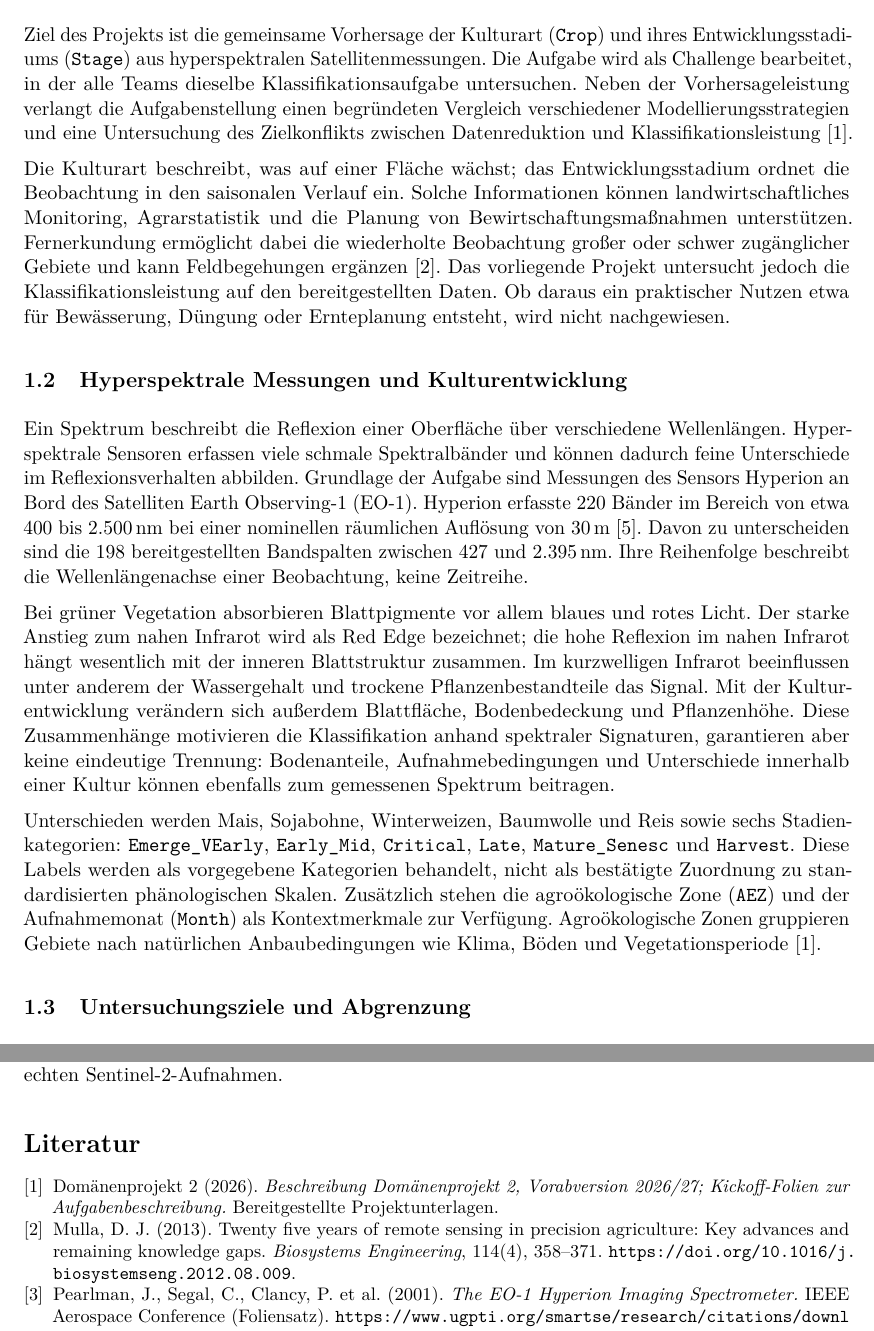
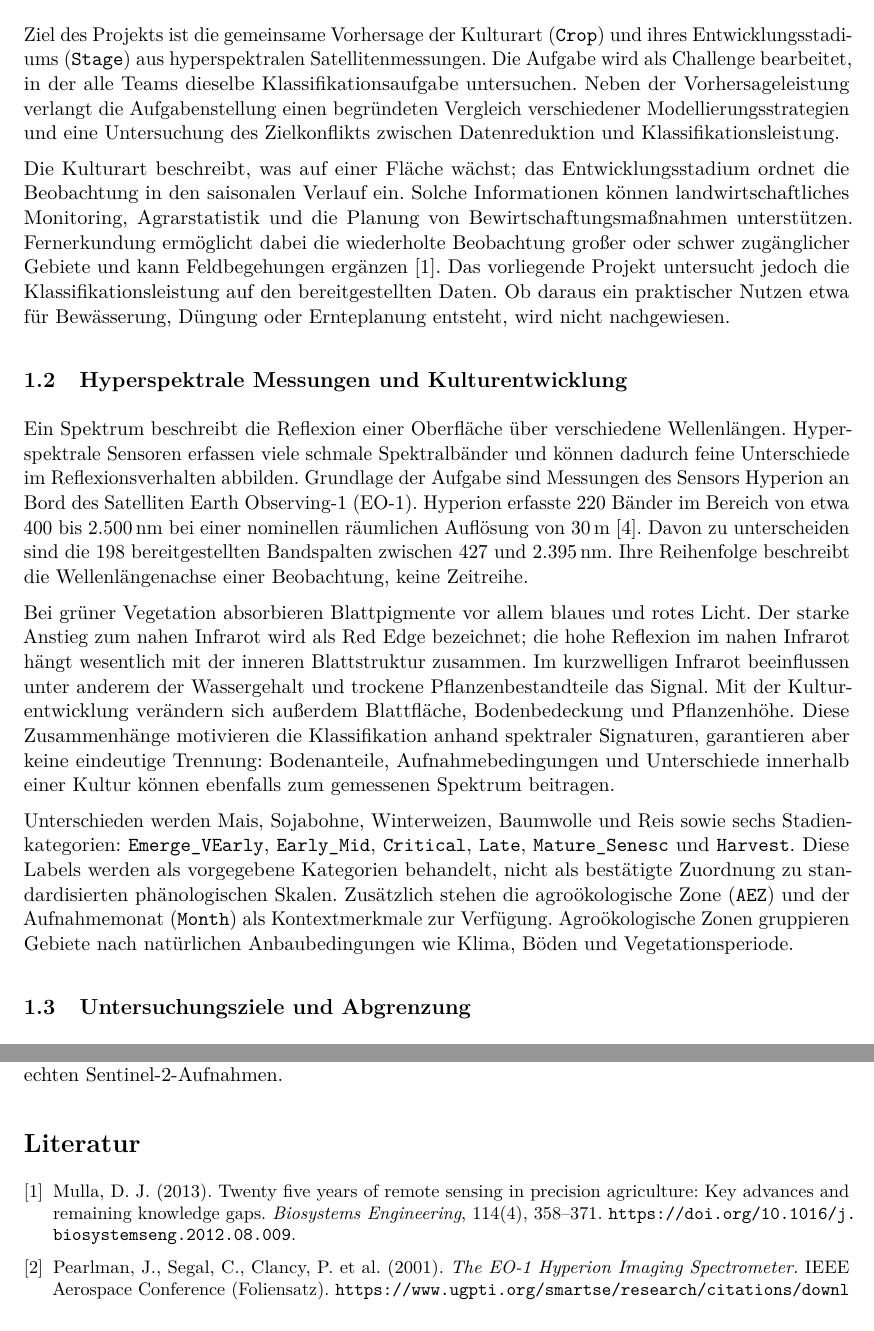
Before and after one commit to Datata1/AWP2, a LaTeX document (reports/abschlussbericht/abschlussbericht.tex): two parts of pages 2 and 20 of 20, joined at a grey line, cut so that both start at the same text. Compiled offline with pdfLaTeX.

Commit message:
docs: remove project citation from final report

```diff
--- a/reports/abschlussbericht/abschlussbericht.tex
+++ b/reports/abschlussbericht/abschlussbericht.tex
@@ -46,7 +46,7 @@ Die Aufgabe wird als Challenge bearbeitet, in der alle Teams dieselbe
 Klassifikationsaufgabe untersuchen. Neben der Vorhersageleistung verlangt die
 Aufgabenstellung einen begr\"undeten Vergleich verschiedener Modellierungsstrategien
 und eine Untersuchung des Zielkonflikts zwischen Datenreduktion und
-Klassifikationsleistung~\cite{projekt2026}.
+Klassifikationsleistung.
 
 Die Kulturart beschreibt, was auf einer Fl\"ache w\"achst; das Entwicklungsstadium
 ordnet die Beobachtung in den saisonalen Verlauf ein. Solche Informationen k\"onnen
@@ -89,7 +89,7 @@ best\"atigte Zuordnung zu standardisierten ph\"anologischen Skalen.
 Zus\"atzlich stehen die agro\"okologische Zone (\texttt{AEZ}) und der
 Aufnahmemonat (\texttt{Month}) als Kontextmerkmale zur Verf\"ugung.
 Agro\"okologische Zonen gruppieren Gebiete nach nat\"urlichen Anbaubedingungen
-wie Klima, B\"oden und Vegetationsperiode~\cite{projekt2026}.
+wie Klima, B\"oden und Vegetationsperiode.
 
 \subsection{Untersuchungsziele und Abgrenzung}
 
@@ -1019,14 +1019,6 @@ Sentinel-2-Aufnahmen.
 
 {\small
 \begin{thebibliography}{9}
-\setlength{\itemsep}{0pt}
-\setlength{\parskip}{0pt}
-
-\bibitem{projekt2026}
-Dom\"anenprojekt 2 (2026).
-\emph{Beschreibung Dom\"anenprojekt 2, Vorabversion 2026/27;
-Kickoff-Folien zur Aufgabenbeschreibung.}
-Bereitgestellte Projektunterlagen.
 
 \bibitem{mulla2013}
 Mulla, D. J. (2013).
```
Also changed, not shown: reports/abschlussbericht/abschlussbericht.pdf.
